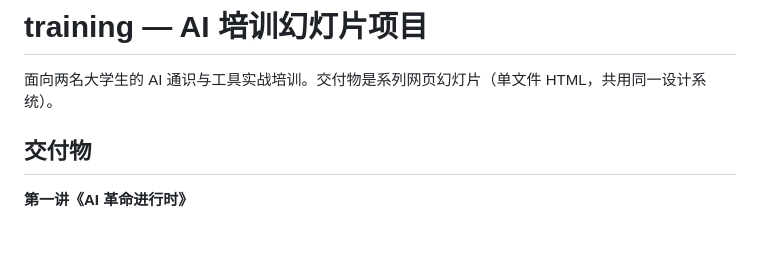
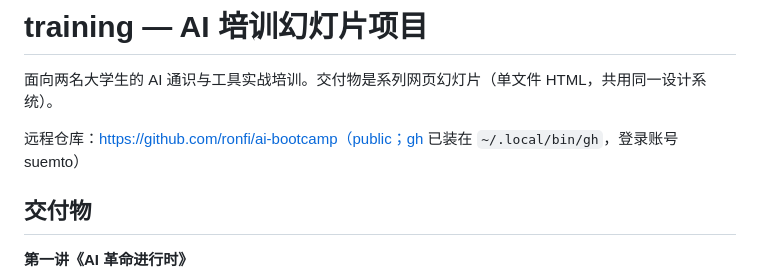
Before and after one commit to ronfi/ai-bootcamp, a Markdown page: CLAUDE.md, the part around the change. GitHub-like rendering; blank space fills up the shorter version.

Commit message:
CLAUDE.md 记录远程仓库地址
Co-Authored-By: Claude Fable 5 <noreply@anthropic.com>

```diff
--- a/CLAUDE.md
+++ b/CLAUDE.md
@@ -1,6 +1,8 @@
 # training — AI 培训幻灯片项目
 
 面向两名大学生的 AI 通识与工具实战培训。交付物是系列网页幻灯片（单文件 HTML，共用同一设计系统）。
+
+远程仓库：https://github.com/ronfi/ai-bootcamp（public；gh 已装在 `~/.local/bin/gh`，登录账号 suemto）
 
 ## 交付物
 
```
